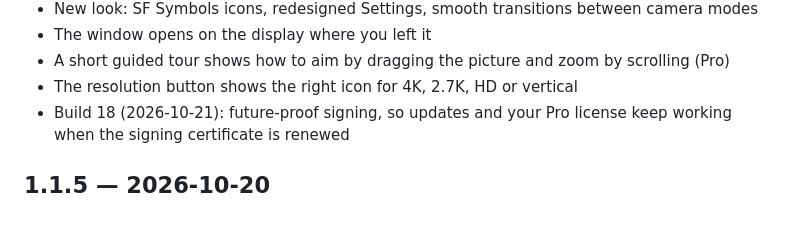
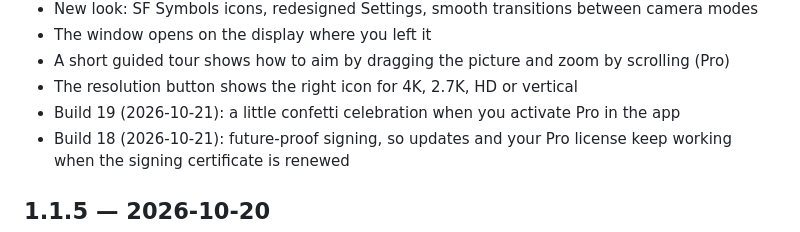
Before and after one commit to FerdiCildiz/pocket-control, a Markdown page: CHANGELOG.md, the part around the change. Rendered like a GitHub page.

Commit message:
Changelog: 1.5 build 19
Co-Authored-By: Claude Opus 5.5 <noreply@anthropic.com>

```diff
--- a/CHANGELOG.md
+++ b/CHANGELOG.md
@@ -18,6 +18,7 @@
 - The window opens on the display where you left it
 - A short guided tour shows how to aim by dragging the picture and zoom by scrolling (Pro)
 - The resolution button shows the right icon for 4K, 2.7K, HD or vertical
+- Build 19 (2026-10-21): a little confetti celebration when you activate Pro in the app
 - Build 18 (2026-10-21): future-proof signing, so updates and your Pro license keep working when the signing certificate is renewed
 
 ## 1.1.5 — 2026-10-20
```
